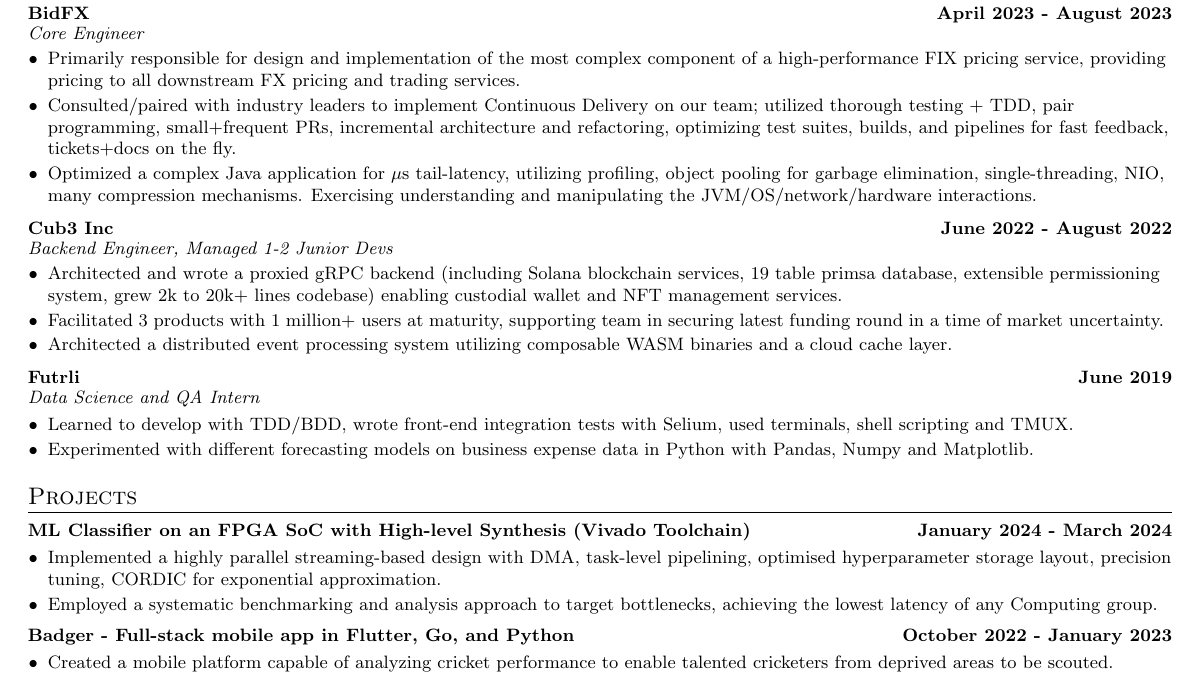
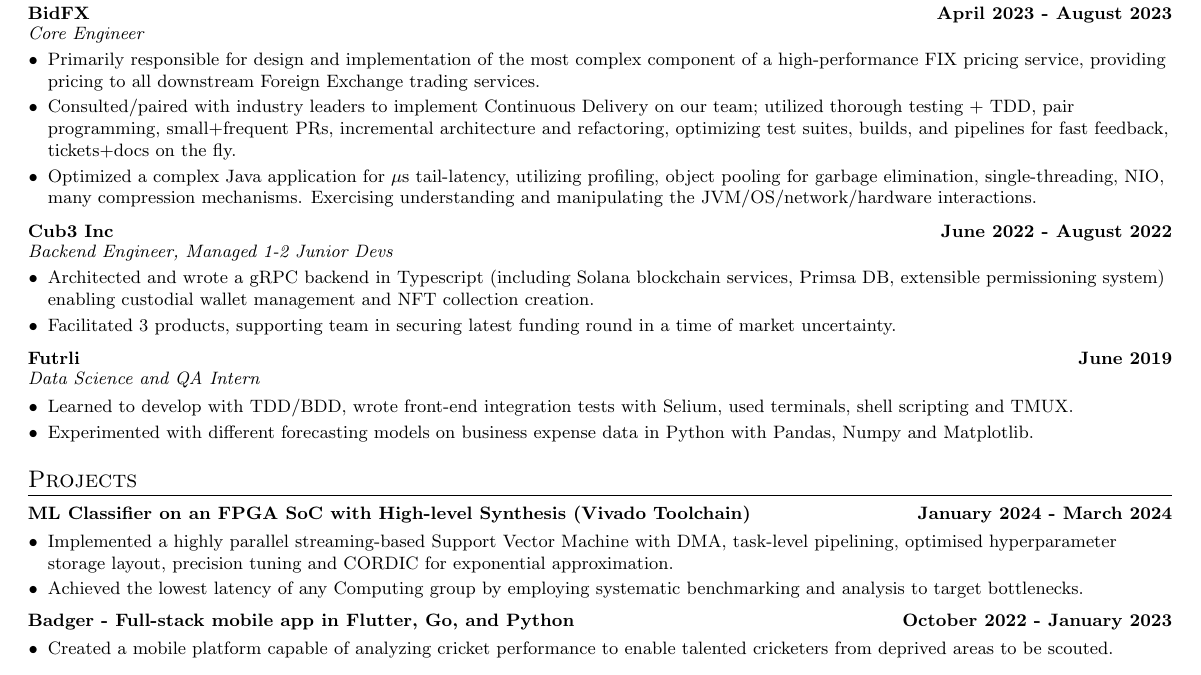
Before and after one commit to ottowhite/cv, a LaTeX document (main.tex): part of the page, cut so that both start at the same text. Compiled offline with pdfLaTeX.

Commit message:
Various wording improvements and simplifications

```diff
--- a/main.tex
+++ b/main.tex
@@ -121,7 +121,7 @@
   \italicText{Core Engineer}
   \begin{itemize}[leftmargin=10pt]
     \vspace{-1pt}
-    \item\normalText{Primarily responsible for design and implementation of the most complex component of a high-performance FIX pricing service, providing pricing to all downstream FX pricing and trading services.}
+    \item\normalText{Primarily responsible for design and implementation of the most complex component of a high-performance FIX pricing service, providing pricing to all downstream Foreign Exchange trading services.}
     \item\normalText{Consulted/paired with industry leaders to implement Continuous Delivery on our team; utilized thorough testing + TDD, pair programming, small+frequent PRs, incremental architecture and refactoring, optimizing test suites, builds, and pipelines for fast feedback, tickets+docs on the fly.}
     \item\normalText{Optimized a complex Java application for \begin{math}\mu\end{math}s tail-latency, utilizing profiling, object pooling for garbage elimination, single-threading, NIO, many compression mechanisms. Exercising understanding and manipulating the JVM/OS/network/hardware interactions.}
   \end{itemize}
@@ -132,9 +132,8 @@
   \italicText{Backend Engineer, Managed 1-2 Junior Devs}
   \begin{itemize}[leftmargin=10pt]
     \vspace{-1pt}
-    \item\normalText{Architected and wrote a proxied gRPC backend (including Solana blockchain services, 19 table primsa database, extensible permissioning system, grew 2k to 20k+ lines codebase) enabling custodial wallet and NFT management services.}
-    \item\normalText{Facilitated 3 products with 1 million+ users at maturity, supporting team in securing latest funding round in a time of market uncertainty.}
-    \item\normalText{Architected a distributed event processing system utilizing composable WASM binaries and a cloud cache layer. }
+    \item\normalText{Architected and wrote a gRPC backend in Typescript (including Solana blockchain services, Primsa DB, extensible permissioning system) enabling custodial wallet management and NFT collection creation.}
+    \item\normalText{Facilitated 3 products, supporting team in securing latest funding round in a time of market uncertainty.}
   \end{itemize}
 
   \vspace{4pt}
@@ -153,8 +152,8 @@
 
 \titleAndDate{ML Classifier on an FPGA SoC with High-level Synthesis (Vivado Toolchain)}{January 2024 - March 2024}
 \begin{itemize}[leftmargin=10pt]
-    \item\normalText{Implemented a highly parallel streaming-based design with DMA, task-level pipelining, optimised hyperparameter storage layout, precision tuning, CORDIC for exponential approximation.}
-    \item\normalText{Employed a systematic benchmarking and analysis approach to target bottlenecks, achieving the lowest latency of any Computing group.}
+    \item\normalText{Implemented a highly parallel streaming-based Support Vector Machine with DMA, task-level pipelining, optimised hyperparameter storage layout, precision tuning and CORDIC for exponential approximation.}
+    \item\normalText{Achieved the lowest latency of any Computing group by employing systematic benchmarking and analysis to target bottlenecks.}
 \end{itemize}
 
 \vspace{3pt}
```
Also changed, not shown: main.pdf.
